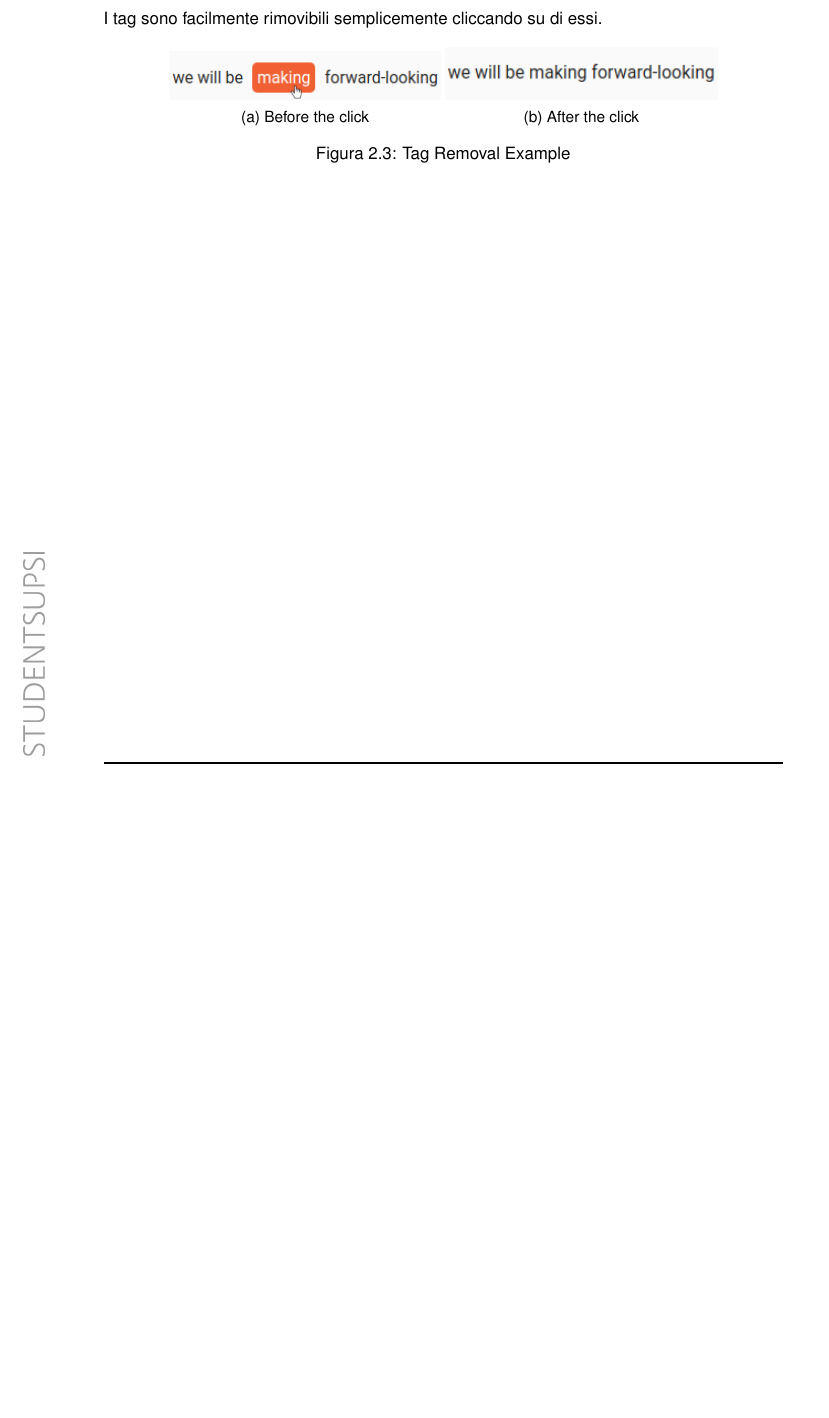
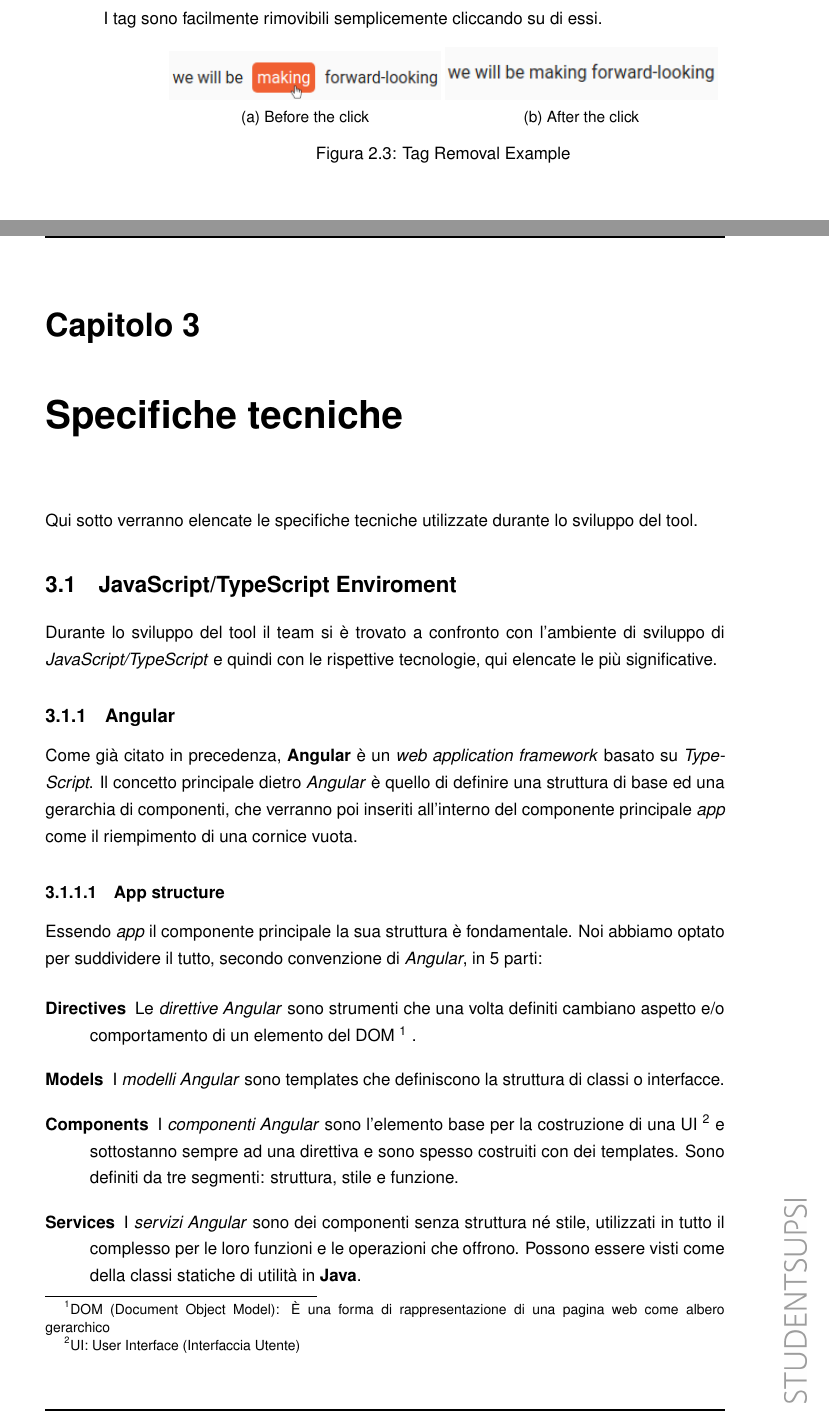
Before and after one commit to doctt/documentation, a LaTeX document (document.tex): part of page 18 of 19 before the commit and two parts of pages 18 and 19 of 23 after it, the two joined at a grey line, cut so that both start at the same text, the shorter picture padded with empty space. Compiled offline with pdfLaTeX.

Commit message:
Add 3rd chapter: Specifiche tecniche

```diff
--- a/document.tex
+++ b/document.tex
@@ -185,4 +185,49 @@ I tag sono facilmente rimovibili semplicemente cliccando su di essi.
   \label{fig:tagRemoval}
 \end{figure}
 
+\chapter{Specifiche tecniche}
 
+Qui sotto verranno elencate le specifiche tecniche utilizzate durante lo
+sviluppo del tool.
+
+\section{JavaScript/TypeScript Enviroment}
+
+Durante lo sviluppo del tool il team si è trovato a confronto con l'ambiente
+di sviluppo di \textit{JavaScript/TypeScript} e quindi con le rispettive
+tecnologie, qui elencate le più significative.
+
+\subsection{Angular}
+
+Come già citato in precedenza, \textbf{Angular} è un \textit{web application
+framework} basato su \textit{TypeScript}. Il concetto principale dietro
+\textit{Angular} è quello di definire una struttura di base ed una gerarchia
+di componenti, che verranno poi inseriti all'interno del componente principale
+\textit{app} come il riempimento di una cornice vuota.
+
+\subsubsection{App structure}
+
+Essendo \textit{app} il componente principale la sua struttura è fondamentale.
+Noi abbiamo optato per suddividere il tutto, secondo convenzione di
+\textit{Angular}, in 5 parti:
+
+\begin{description}
+
+  \item[Directives] Le \textit{direttive Angular} sono strumenti che una volta
+  definiti cambiano aspetto e/o comportamento di un elemento del DOM
+  \footnote{DOM (Document Object Model): È una forma di rappresentazione di
+  una pagina web come albero gerarchico}
+  .
+
+  \item[Models] I \textit{modelli Angular} sono templates che definiscono la
+  struttura di classi o interfacce.
+
+  \item[Components] I \textit{componenti Angular} sono l'elemento base per la
+  costruzione di una UI
+  \footnote{UI: User Interface (Interfaccia Utente)}
+  e sottostanno sempre ad una direttiva e sono spesso costruiti con dei
+  templates. Sono definiti da tre segmenti: struttura, stile e funzione.
+
+  \item[Services] I \textit{servizi Angular} sono dei componenti senza
+  struttura né stile, utilizzati in tutto il complesso per le loro funzioni
+  e le operazioni che offrono. Possono essere visti come della classi statiche
+  di utilità in \textbf{Java}.
```
Also changed, not shown: document.pdf, figures/sample.jpg (added), document.tex (57 more changed lines).
